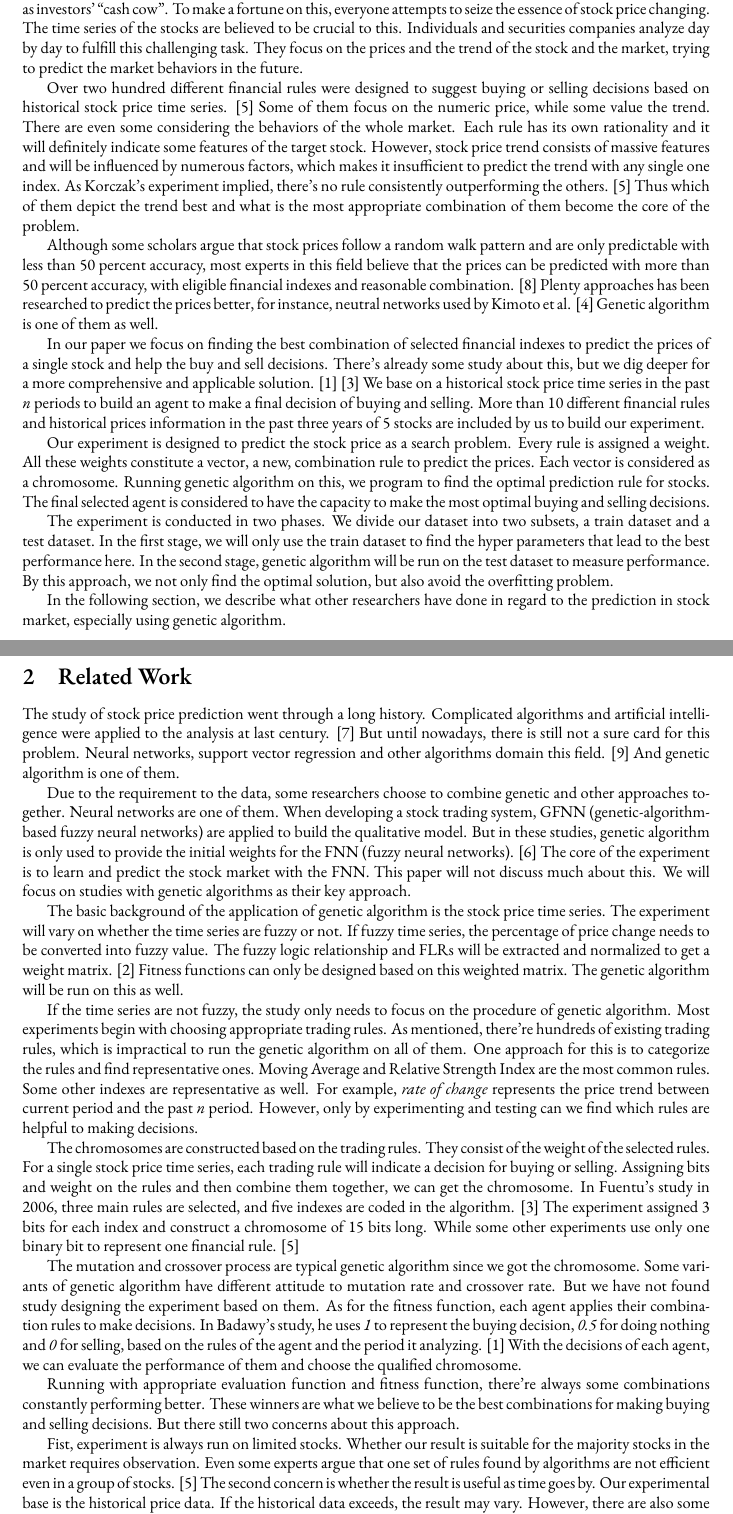
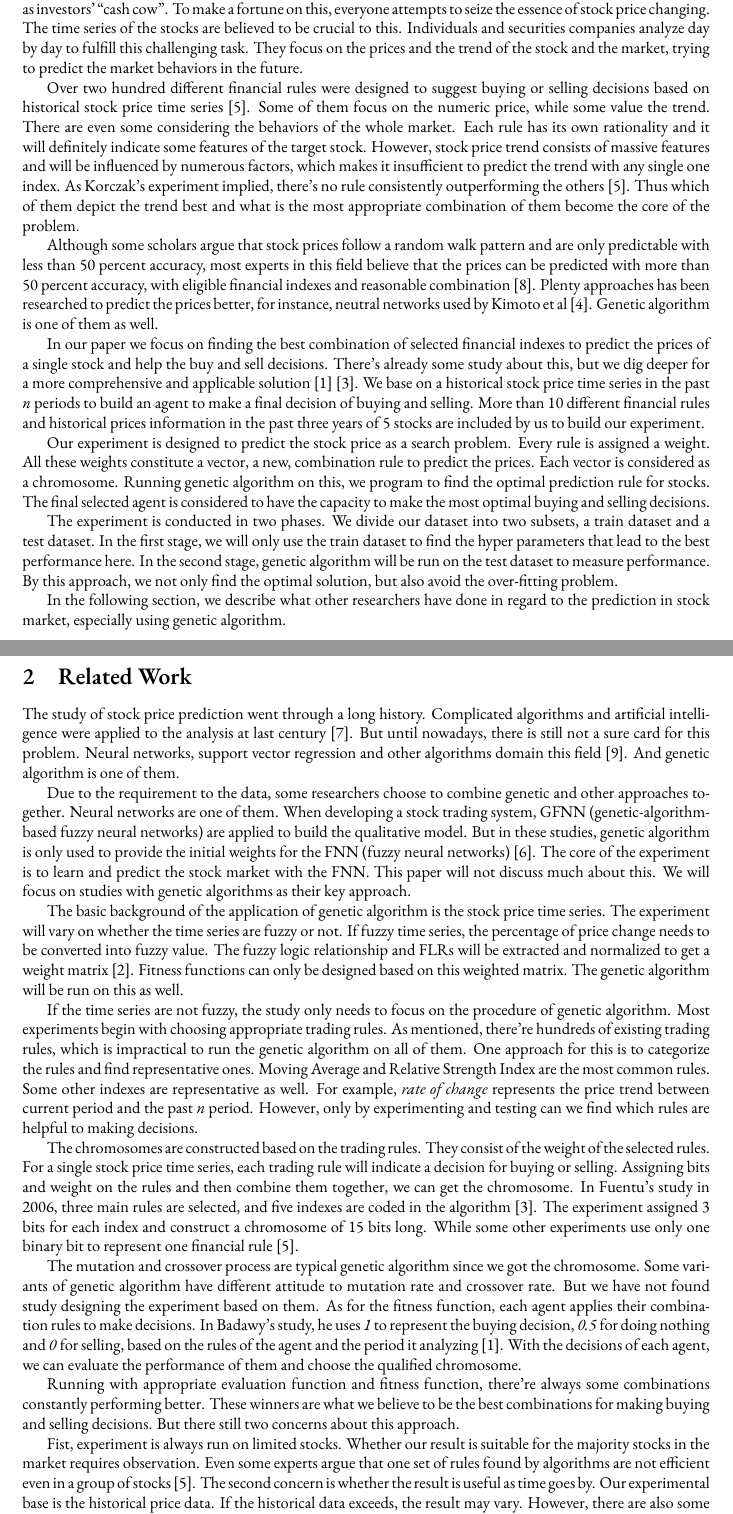
Before and after one commit to Vopaaz/Genetic-Algorithm-Stock-Market, a LaTeX document (write-ups/report/report.tex): two parts of pages 1 and 2 of 3, joined at a grey line, cut so that both start at the same text. Compiled offline with XeLaTeX.

Commit message:
Fix citation and period at the end of sentence

```diff
--- a/write-ups/report/report.tex
+++ b/write-ups/report/report.tex
@@ -54,28 +54,28 @@ They focus on the prices and the trend of the stock and the market,
 trying to predict the market behaviors in the future.
 
 Over two hundred different financial rules were designed to
-suggest buying or selling decisions based on historical stock price time series. \cite{stock-timing-using-genetic-algorithms}
+suggest buying or selling decisions based on historical stock price time series \cite{stock-timing-using-genetic-algorithms}.
 Some of them focus on the numeric price, while some value the trend.
 There are even some considering the behaviors of the whole market.
 Each rule has its own rationality and it will definitely indicate some features of the target stock.
 However, stock price trend consists of massive features and will be influenced by numerous factors,
 which makes it insufficient to predict the trend with any single one index.
-As Korczak's experiment implied, there's no rule consistently outperforming the others. \cite{stock-timing-using-genetic-algorithms}
+As Korczak's experiment implied, there's no rule consistently outperforming the others \cite{stock-timing-using-genetic-algorithms}.
 Thus which of them depict the trend best and what is the most appropriate combination of them become the core of the problem.
 
 Although some scholars argue that stock prices follow a random walk pattern
 and are only predictable with less than 50 percent accuracy,
 most experts in this field believe that the prices can be predicted with more than 50 percent accuracy,
-with eligible financial indexes and reasonable combination. \cite{stock-market-prediction-with-multiple-classifiers}
+with eligible financial indexes and reasonable combination \cite{stock-market-prediction-with-multiple-classifiers}.
 Plenty approaches has been researched to predict the prices better,
-for instance, neutral networks used by Kimoto et al. \cite{stock-market-prediction-system-with-modular-neural-networks}
+for instance, neutral networks used by Kimoto et al \cite{stock-market-prediction-system-with-modular-neural-networks}.
 Genetic algorithm is one of them as well.
 
 In our paper we focus on finding the best combination of selected financial indexes
 to predict the prices of a single stock and help the buy and sell decisions.
-There's already some study about this, but we dig deeper for a more comprehensive and applicable solution.
+There's already some study about this, but we dig deeper for a more comprehensive and applicable solution
 \cite{genetic-algorithms-for-predicting-the-egyptian-stock-market}
-\cite{genetic-algorithms-to-optimise-the-time-to-make-stock-market-investment}
+\cite{genetic-algorithms-to-optimise-the-time-to-make-stock-market-investment}.
 We base on a historical stock price time series in the past \emph{n} periods
 to build an agent to make a final decision of buying and selling.
 % TODO: how many
@@ -93,16 +93,20 @@ The experiment is conducted in two phases.
 We divide our dataset into two subsets, a train dataset and a test dataset.
 In the first stage, we will only use the train dataset to find the hyper parameters that lead to the best performance here.
 In the second stage, genetic algorithm will be run on the test dataset to measure performance.
-By this approach, we not only find the optimal solution, but also avoid the overfitting problem.
+By this approach, we not only find the optimal solution, but also avoid the over-fitting problem.
 
-In the following section, we describe what other researchers have done in regard to the prediction in stock market, especially using genetic algorithm.
+In the following section,
+we describe what other researchers have done in regard to the prediction in stock market,
+especially using genetic algorithm.
 
 \section{Related Work}
 
 The study of stock price prediction went through a long history.
-Complicated algorithms and artificial intelligence were applied to the analysis at last century. \cite{application-of-neural-network-to-technical-analysis}
+Complicated algorithms and artificial intelligence were applied to the analysis at last century
+\cite{application-of-neural-network-to-technical-analysis}.
 But until nowadays, there is still not a sure card for this problem.
-Neural networks, support vector regression and other algorithms domain this field. \cite{textual-analysis-of-stock-market-prediction}
+Neural networks, support vector regression and other algorithms domain this field
+\cite{textual-analysis-of-stock-market-prediction}.
 And genetic algorithm is one of them.
 
 Due to the requirement to the data, some researchers choose to combine genetic and other approaches together.
@@ -110,7 +114,7 @@ Neural networks are one of them.
 When developing a stock trading system, GFNN (genetic-algorithm-based fuzzy neural networks)
 are applied to build the qualitative model.
 But in these studies, genetic algorithm is only used to provide the initial weights
-for the FNN (fuzzy neural networks). \cite{an-intelligent-stock-trading-decision-support-system}
+for the FNN (fuzzy neural networks) \cite{an-intelligent-stock-trading-decision-support-system}.
 The core of the experiment is to learn and predict the stock market with the FNN.
 This paper will not discuss much about this.
 We will focus on studies with genetic algorithms as their key approach.
@@ -118,7 +122,8 @@ We will focus on studies with genetic algorithms as their key approach.
 The basic background of the application of genetic algorithm is the stock price time series.
 The experiment will vary on whether the time series are fuzzy or not.
 If fuzzy time series, the percentage of price change needs to be converted into fuzzy value.
-The fuzzy logic relationship and FLRs will be extracted and normalized to get a weight matrix. \cite{a-novel-stock-forecasting-model-based-on-fuzzy-time-series}
+The fuzzy logic relationship and FLRs will be extracted and normalized to get a weight matrix
+\cite{a-novel-stock-forecasting-model-based-on-fuzzy-time-series}.
 Fitness functions can only be designed based on this weighted matrix.
 The genetic algorithm will be run on this as well.
 
@@ -136,9 +141,11 @@ The chromosomes are constructed based on the trading rules.
 They consist of the weight of the selected rules.
 For a single stock price time series, each trading rule will indicate a decision for buying or selling.
 Assigning bits and weight on the rules and then combine them together, we can get the chromosome.
-In Fuentu's study in 2006, three main rules are selected, and five indexes are coded in the algorithm. \cite{genetic-algorithms-to-optimise-the-time-to-make-stock-market-investment}
+In Fuentu's study in 2006, three main rules are selected, and five indexes are coded in the algorithm
+\cite{genetic-algorithms-to-optimise-the-time-to-make-stock-market-investment}.
 The experiment assigned 3 bits for each index and construct a chromosome of 15 bits long.
-While some other experiments use only one binary bit to represent one financial rule. \cite{stock-timing-using-genetic-algorithms}
+While some other experiments use only one binary bit to represent one financial rule
+\cite{stock-timing-using-genetic-algorithms}.
 % TODO: what about ours
 
 The mutation and crossover process are typical genetic algorithm since we got the chromosome.
@@ -156,11 +164,13 @@ But there still two concerns about this approach.
 
 Fist, experiment is always run on limited stocks.
 Whether our result is suitable for the majority stocks in the market requires observation.
-Even some experts argue that one set of rules found by algorithms are not efficient even in a group of stocks. \cite{stock-timing-using-genetic-algorithms}
+Even some experts argue that one set of rules found by algorithms are not efficient even in a group of stocks
+\cite{stock-timing-using-genetic-algorithms}.
 The second concern is whether the result is useful as time goes by.
 Our experimental base is the historical price data.
 If the historical data exceeds, the result may vary.
-However, there are also some opinions that the influence of time is not obvious. \cite{stock-timing-using-genetic-algorithms}
+However, there are also some opinions that the influence of time is not obvious
+\cite{stock-timing-using-genetic-algorithms}.
 
 Our work designs the experiment similar as the mentioned approach,
 digging deeper into the rules, adopting variants of genetic algorithms and running in two phases.
```
Also changed, not shown: write-ups/report/report.tex (3 more changed lines).
